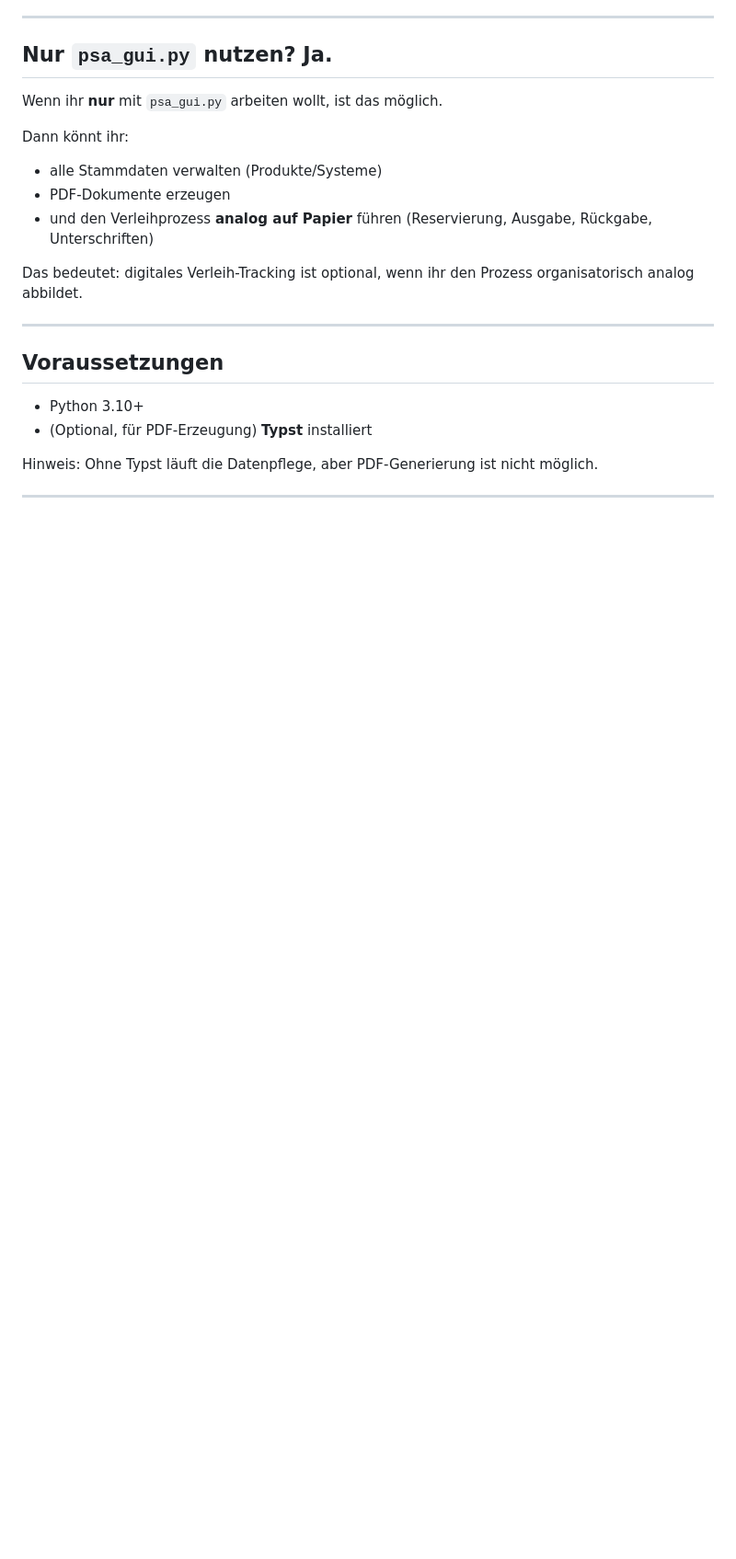
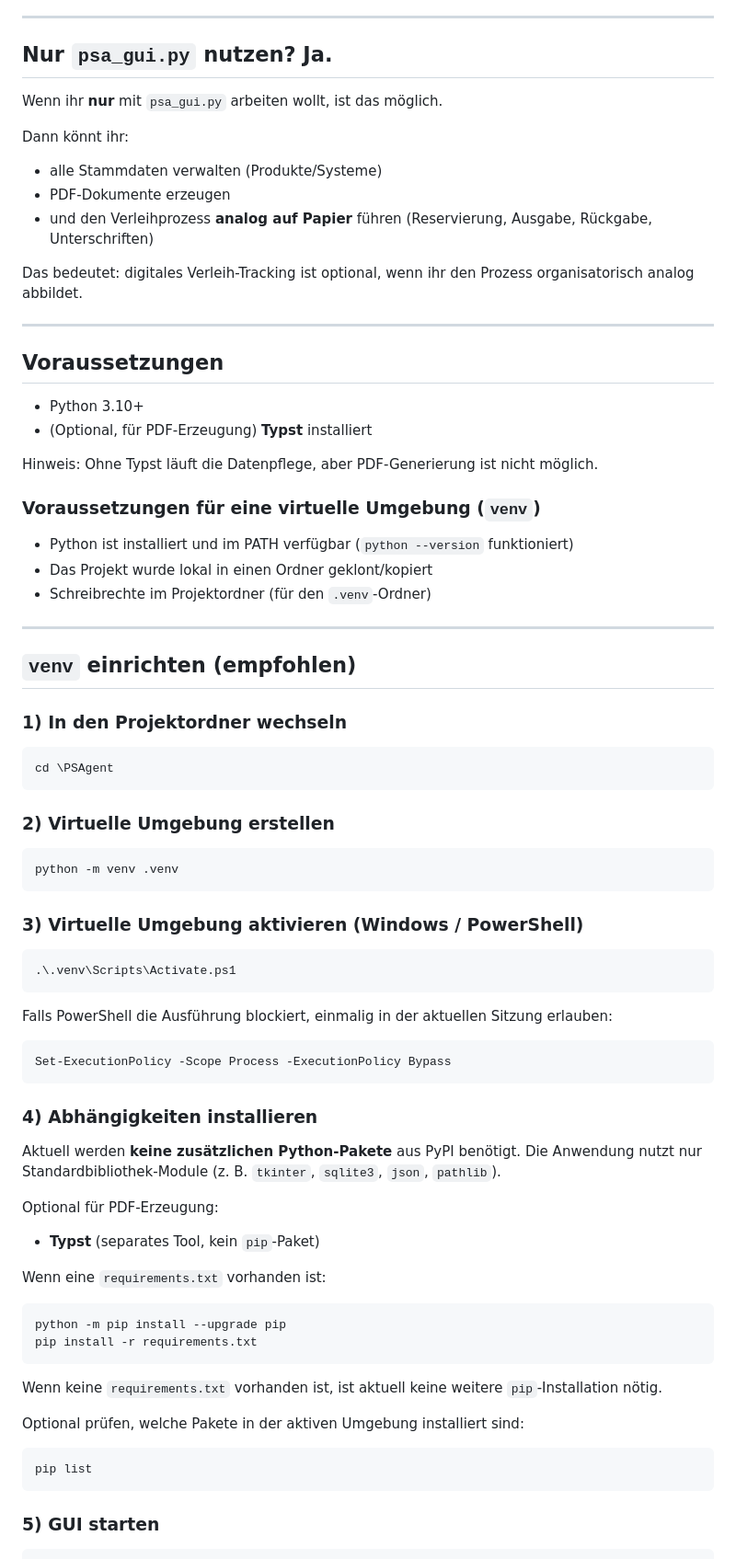
Before and after one commit to VerFlix/PSAgent, a Markdown page: README.md, the part around one of its changes. Shown at 92% size. GitHub-like rendering; blank space fills up the shorter version.

Commit message:
vend in readme

````diff
--- a/README.md
+++ b/README.md
@@ -71,3 +71,63 @@ Das bedeutet: digitales Verleih-Tracking ist optional, wenn ihr den Prozess orga
 - (Optional, für PDF-Erzeugung) **Typst** installiert
 
 Hinweis: Ohne Typst läuft die Datenpflege, aber PDF-Generierung ist nicht möglich.
+
+### Voraussetzungen für eine virtuelle Umgebung (`venv`)
+
+- Python ist installiert und im PATH verfügbar (`python --version` funktioniert)
+- Das Projekt wurde lokal in einen Ordner geklont/kopiert
+- Schreibrechte im Projektordner (für den `.venv`-Ordner)
+
+---
+
+## `venv` einrichten (empfohlen)
+
+### 1) In den Projektordner wechseln
+
+```powershell
+cd \PSAgent
+```
+
+### 2) Virtuelle Umgebung erstellen
+
+```powershell
+python -m venv .venv
+```
+
+### 3) Virtuelle Umgebung aktivieren (Windows / PowerShell)
+
+```powershell
+.\.venv\Scripts\Activate.ps1
+```
+
+Falls PowerShell die Ausführung blockiert, einmalig in der aktuellen Sitzung erlauben:
+
+```powershell
+Set-ExecutionPolicy -Scope Process -ExecutionPolicy Bypass
+```
+
+### 4) Abhängigkeiten installieren
+
+Aktuell werden **keine zusätzlichen Python-Pakete** aus PyPI benötigt.
+Die Anwendung nutzt nur Standardbibliothek-Module (z. B. `tkinter`, `sqlite3`, `json`, `pathlib`).
+
+Optional für PDF-Erzeugung:
+- **Typst** (separates Tool, kein `pip`-Paket)
+
+Wenn eine `requirements.txt` vorhanden ist:
+
+```powershell
+python -m pip install --upgrade pip
+pip install -r requirements.txt
+```
+
+Wenn keine `requirements.txt` vorhanden ist, ist aktuell keine weitere `pip`-Installation nötig.
+
+Optional prüfen, welche Pakete in der aktiven Umgebung installiert sind:
+
+```powershell
+pip list
+```
+
+### 5) GUI starten
+
````
Also changed, not shown: other parts of README.md (+15 -0 lines).
